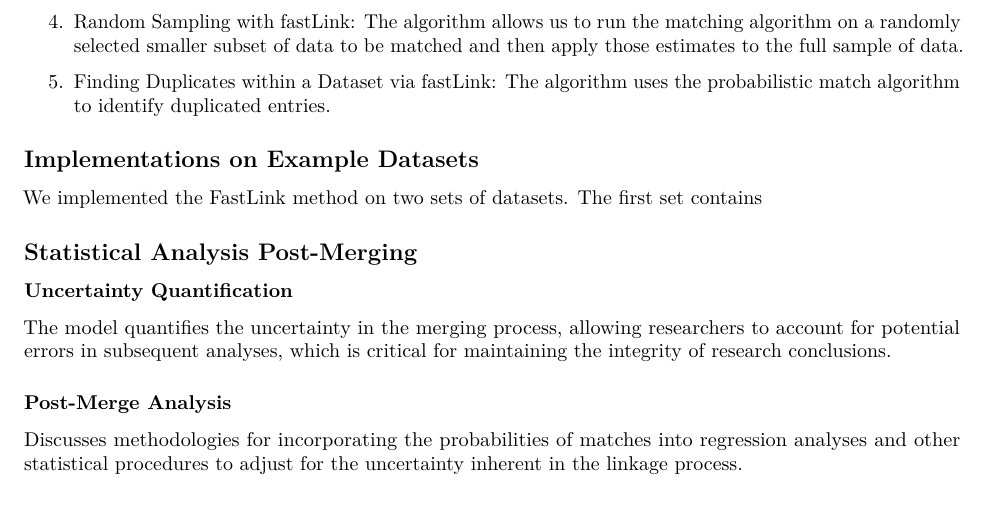
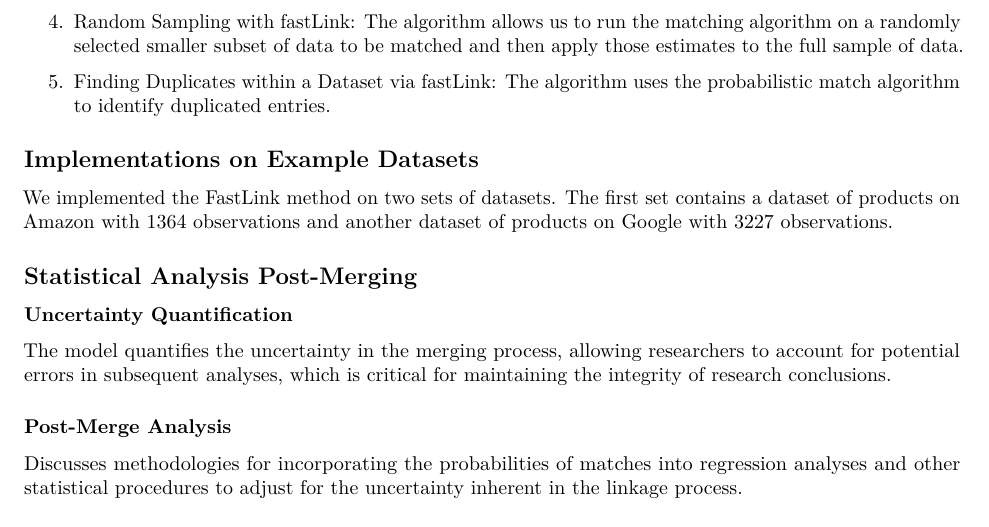
Before and after one commit to ShimizuYukii/Entity-Resolution, an R Markdown document (Fastlink.Rmd): part of page 4 of 5, cut so that both start at the same text. Rendered offline with R 4.5, knitr and Pandoc, then LaTeX, with nearby package versions; some code elsewhere in the file could not run offline.

Commit message:
Update Fastlink.Rmd

```diff
--- a/Fastlink.Rmd
+++ b/Fastlink.Rmd
@@ -169,7 +169,7 @@ Other functions available in the fastLink package:
 
 ## Implementations on Example Datasets
 
-We implemented the FastLink method on two sets of datasets. The first set contains
+We implemented the FastLink method on two sets of datasets. The first set contains a dataset of products on Amazon with 1364 observations and another dataset of products on Google with 3227 observations.
 
 ## Statistical Analysis Post-Merging
 
```
